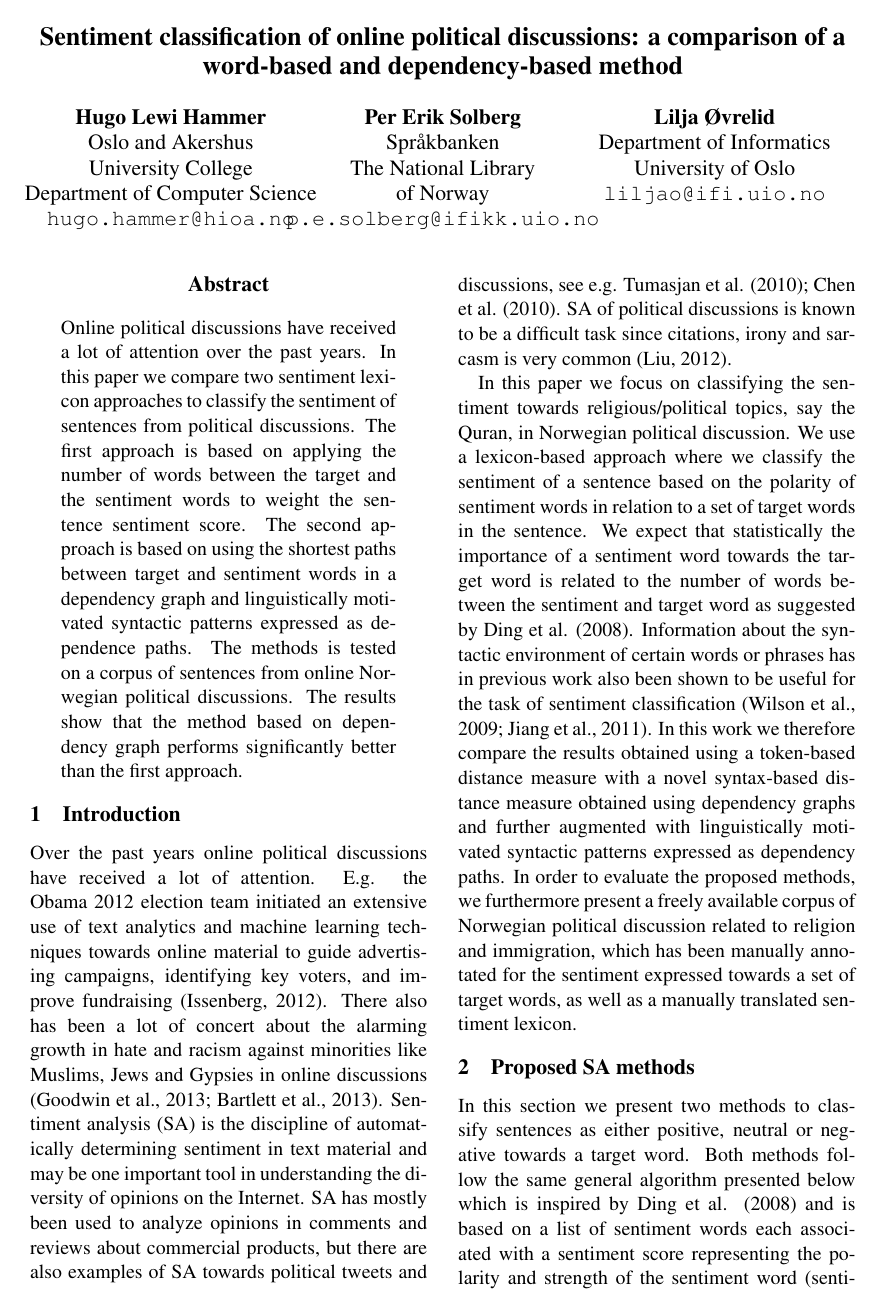
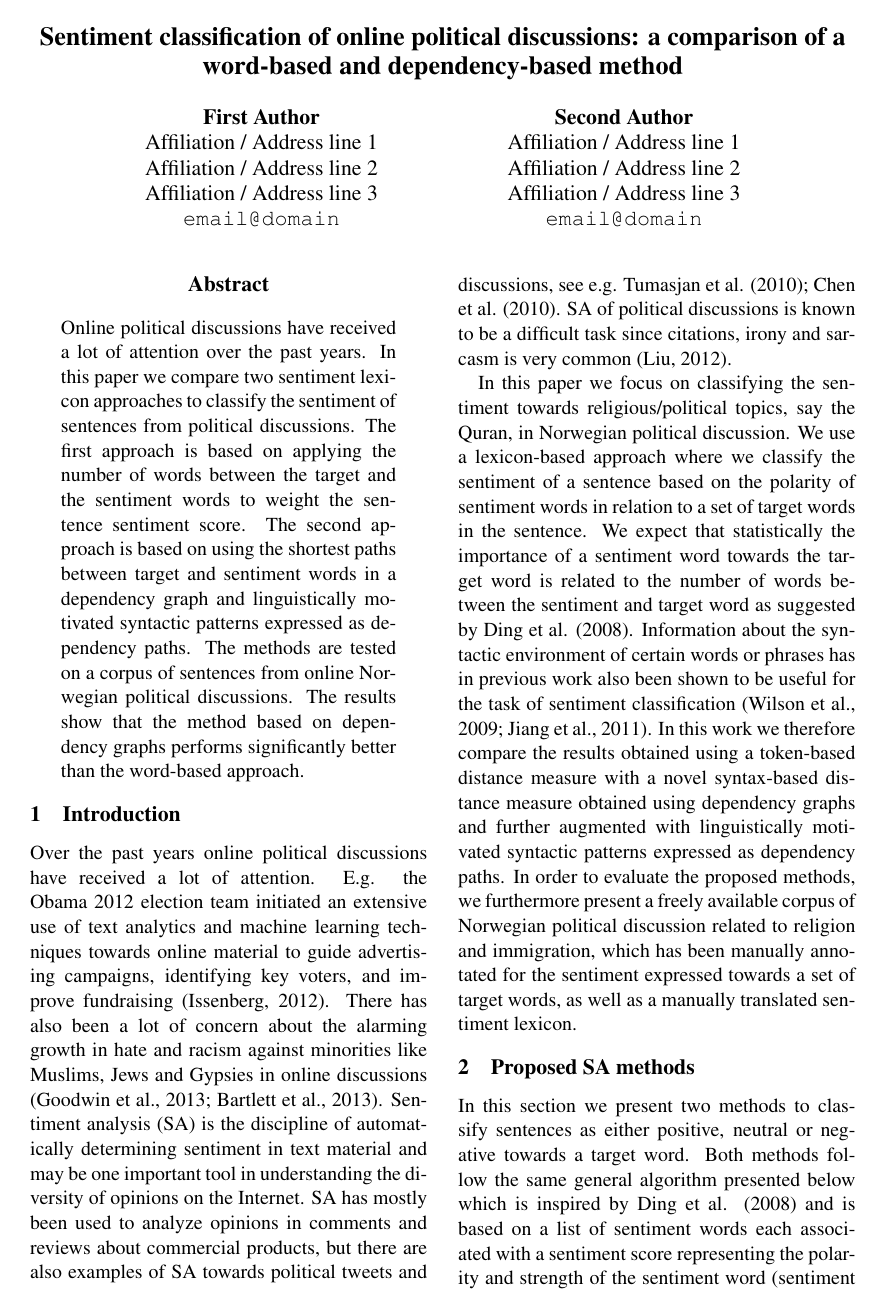
Before and after one commit to hugohammer/Manuscript-Opinion-Mining, a LaTeX paper (manuscript.tex): page 1 of 6. Compiled offline with pdfLaTeX.

Commit message:
Commented out names, other minor changes

```diff
--- a/manuscript.tex
+++ b/manuscript.tex
@@ -18,15 +18,26 @@
 
 \title{Sentiment classification of online political discussions: a comparison of a word-based and dependency-based method}
 
-\author{Hugo Lewi Hammer \\
-  Oslo and Akershus \\ University College \\ Department of Computer Science \\
-  {\tt hugo.hammer@hioa.no} \\ \And
-  Per Erik Solberg \\
-   Spr\aa kbanken \\ The National Library \\ of Norway\\
-  {\tt p.e.solberg@ifikk.uio.no}\\ \And
-  Lilja \O vrelid \\
-   Department of Informatics \\ University of Oslo\\
-  {\tt liljao@ifi.uio.no}}
+\author{First Author \\
+  Affiliation / Address line 1 \\
+  Affiliation / Address line 2 \\
+  Affiliation / Address line 3 \\
+  {\tt email@domain} \\\And
+  Second Author \\
+  Affiliation / Address line 1 \\
+  Affiliation / Address line 2 \\
+  Affiliation / Address line 3 \\
+  {\tt email@domain} \\}
+
+%% \author{Hugo Lewi Hammer \\
+%%   Oslo and Akershus \\ University College \\ Department of Computer Science \\
+%%   {\tt hugo.hammer@hioa.no} \\ \And
+%%   Per Erik Solberg \\
+%%    Spr\aa kbanken \\ The National Library \\ of Norway\\
+%%   {\tt p.e.solberg@ifikk.uio.no}\\ \And
+%%   Lilja \O vrelid \\
+%%    Department of Informatics \\ University of Oslo\\
+%%   {\tt liljao@ifi.uio.no}}
 
 \date{}
 
@@ -41,7 +52,7 @@
 \maketitle
 \begin{abstract}
 Online political discussions have received a lot of attention over the past years. In this paper we compare two sentiment lexicon approaches to classify the sentiment of sentences from political discussions.
-The first approach is based on applying the number of words between the target and the sentiment words to weight the sentence sentiment score. The second approach is based on using the shortest paths between target and sentiment words in a dependency graph and linguistically motivated syntactic patterns expressed as dependence paths. The methods is tested on a corpus of sentences from online Norwegian political discussions. The results show that the method based on dependency graph performs significantly better than the first approach.
+The first approach is based on applying the number of words between the target and the sentiment words to weight the sentence sentiment score. The second approach is based on using the shortest paths between target and sentiment words in a dependency graph and linguistically motivated syntactic patterns expressed as dependency paths. The methods are tested on a corpus of sentences from online Norwegian political discussions. The results show that the method based on dependency graphs performs significantly better than the word-based approach.
 \end{abstract}
 
 %keywords: \textit{}
@@ -55,7 +66,7 @@ The first approach is based on applying the number of words between the target a
 
 %hate and racism against is observed against minorities like Muslims, Jews, Gypsies and gays . Social media and online discussions contain a wealth of information which can make us able to understand the diversity of political opinions on the Internet. However, it turns out that academia is lacking research on social media and online radicalization \cite{s1}.
 
-Over the past years online political discussions have received a lot of attention. E.g. the Obama 2012 election team initiated an extensive use of text analytics and machine learning techniques towards online material to guide advertising campaigns, identifying key voters, and improve fundraising \cite{Issenberg12}. There also has been a lot of concert about the alarming growth in hate and racism against minorities like Muslims, Jews and Gypsies in online discussions \cite{r6,s2}. Sentiment analysis (SA) is the discipline of automatically determining sentiment in text material and may be one important tool in understanding the diversity of opinions on the Internet. SA has mostly been used to analyze opinions in comments and reviews about commercial products, but there are also examples of SA towards political tweets and discussions, see e.g. Tumasjan et al. \shortcite{Tumasjan2010}; Chen et al. \shortcite{Chen10}. SA of political discussions is known to be a difficult task since citations, irony and sarcasm is very common \cite{Bing12}.
+Over the past years online political discussions have received a lot of attention. E.g. the Obama 2012 election team initiated an extensive use of text analytics and machine learning techniques towards online material to guide advertising campaigns, identifying key voters, and improve fundraising \cite{Issenberg12}. There has also been a lot of concern about the alarming growth in hate and racism against minorities like Muslims, Jews and Gypsies in online discussions \cite{r6,s2}. Sentiment analysis (SA) is the discipline of automatically determining sentiment in text material and may be one important tool in understanding the diversity of opinions on the Internet. SA has mostly been used to analyze opinions in comments and reviews about commercial products, but there are also examples of SA towards political tweets and discussions, see e.g. Tumasjan et al. \shortcite{Tumasjan2010}; Chen et al. \shortcite{Chen10}. SA of political discussions is known to be a difficult task since citations, irony and sarcasm is very common \cite{Bing12}.
 
 %Sentiment classification aims to classify a document or sentence as either positive or negative and sometimes also neutral. There are mainly two approaches, one based on machine learning and one based on based on using a list of words with given sentiment scores (lexicon-based approach). One simple lexicon-based approach is to count the number of words with positive and negative sentiment in the document as suggested by Hu and Liu \shortcite{Hu04}. One may classify the opinion of larger documents like movie or product reviews or smaller documents like tweets, comments or sentences. %% See Liu \shortcite{Bing12}, chapters three to five and references therein for the description of several opinion classification methods.
 
```
Also changed, not shown: manuscript.tex (6 more changed lines).
